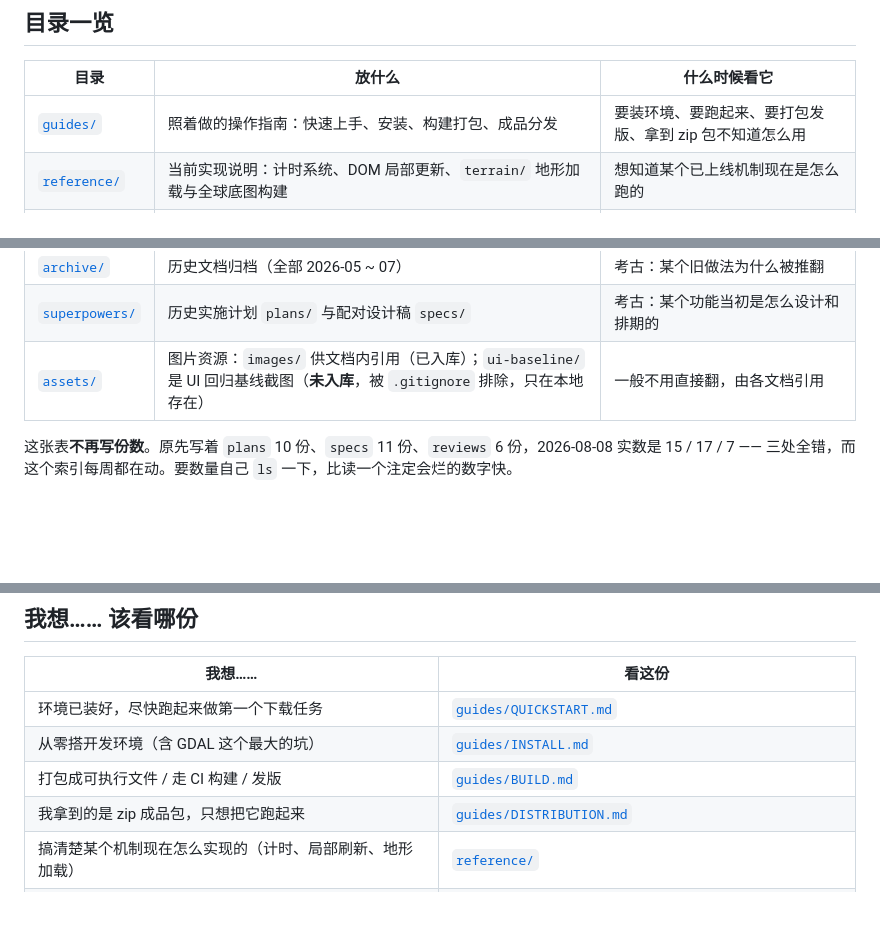
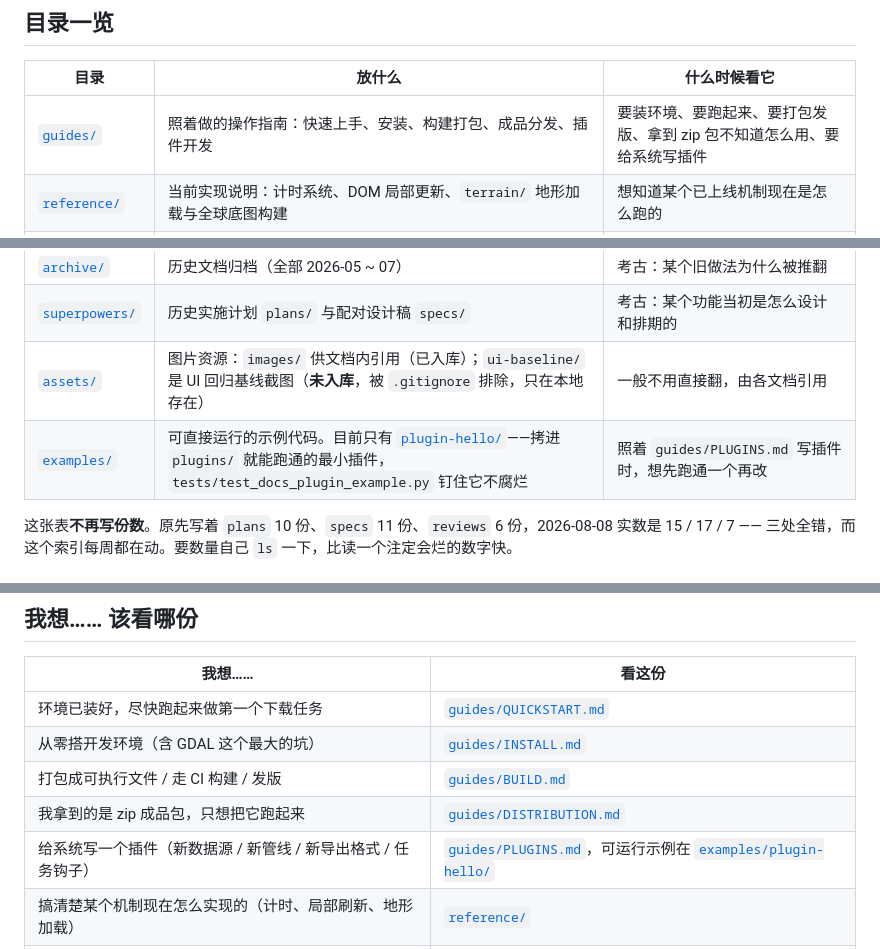
Before and after one commit to JungleZy/TerraForge, a Markdown page: docs/README.md, 3 parts joined by grey strips. Drawn GitHub-style; blank space fills up the shorter version.

Commit message:
docs: 补插件指南入口，订正 v0.4.0 的测试数字
docs/README.md：目录一览登记新增的 examples/，guides/ 那行补上插件开发；
「我想…… 该看哪份」加一行指向 PLUGINS.md 与可运行示例。此前 PLUGINS.md
只能靠路径找到，索引里没有任何入口。

RELEASE_NOTES.md：全量测试 2957 → 3014 通过 / 3 跳过 / 1 xfail，测试文件
数 17 → 18，并点明 test_docs_plugin_example.py 钉的是什么。

```diff
--- a/docs/README.md
+++ b/docs/README.md
@@ -6,13 +6,14 @@
 
 | 目录 | 放什么 | 什么时候看它 |
 |---|---|---|
-| [`guides/`](guides/) | 照着做的操作指南：快速上手、安装、构建打包、成品分发 | 要装环境、要跑起来、要打包发版、拿到 zip 包不知道怎么用 |
+| [`guides/`](guides/) | 照着做的操作指南：快速上手、安装、构建打包、成品分发、插件开发 | 要装环境、要跑起来、要打包发版、拿到 zip 包不知道怎么用、要给系统写插件 |
 | [`reference/`](reference/) | 当前实现说明：计时系统、DOM 局部更新、`terrain/` 地形加载与全球底图构建 | 想知道某个已上线机制现在是怎么跑的 |
 | [`notes/`](notes/) | 外部调研笔记与设计稿：同类项目调研合并结论、共享缓存清理方案。**混着已实施与未实施两种**，逐份看 [`notes/README.md`](notes/README.md) 那张表的「状态」列 | 找 backlog、评估要不要做某件事、查某条已落地的能力当初的决策依据与落点 |
 | [`reviews/`](reviews/) | 带日期的时点审查快照，外加一个流产的审查目录 | 想知道某个决策/取舍的来龙去脉，或某轮审查发现了什么 |
 | [`archive/`](archive/) | 历史文档归档（全部 2026-05 ~ 07） | 考古：某个旧做法为什么被推翻 |
 | [`superpowers/`](superpowers/) | 历史实施计划 `plans/` 与配对设计稿 `specs/` | 考古：某个功能当初是怎么设计和排期的 |
 | [`assets/`](assets/) | 图片资源：`images/` 供文档内引用（已入库）；`ui-baseline/` 是 UI 回归基线截图（**未入库**，被 `.gitignore` 排除，只在本地存在） | 一般不用直接翻，由各文档引用 |
+| [`examples/`](examples/) | 可直接运行的示例代码。目前只有 [`plugin-hello/`](examples/plugin-hello/)——拷进 `plugins/` 就能跑通的最小插件，`tests/test_docs_plugin_example.py` 钉住它不腐烂 | 照着 `guides/PLUGINS.md` 写插件时，想先跑通一个再改 |
 
 这张表**不再写份数**。原先写着 `plans` 10 份、`specs` 11 份、`reviews` 6 份，2026-08-08 实数是 15 / 17 / 7 —— 三处全错，而这个索引每周都在动。要数量自己 `ls` 一下，比读一个注定会烂的数字快。
 
@@ -48,6 +49,7 @@
 | 从零搭开发环境（含 GDAL 这个最大的坑） | [`guides/INSTALL.md`](guides/INSTALL.md) |
 | 打包成可执行文件 / 走 CI 构建 / 发版 | [`guides/BUILD.md`](guides/BUILD.md) |
 | 我拿到的是 zip 成品包，只想把它跑起来 | [`guides/DISTRIBUTION.md`](guides/DISTRIBUTION.md) |
+| 给系统写一个插件（新数据源 / 新管线 / 新导出格式 / 任务钩子） | [`guides/PLUGINS.md`](guides/PLUGINS.md)，可运行示例在 [`examples/plugin-hello/`](examples/plugin-hello/) |
 | 搞清楚某个机制现在怎么实现的（计时、局部刷新、地形加载） | [`reference/`](reference/) |
 | 搞清楚某个决策为什么这么定、某个旧做法为什么被推翻 | [`reviews/`](reviews/) 找近期的，[`archive/`](archive/) 与 [`superpowers/`](superpowers/) 找更早的 |
 | 找还没做的事 / 评估外部项目有什么可借鉴 | [`notes/`](notes/) |
```
Also changed, not shown: RELEASE_NOTES.md (+1 -1 lines).
